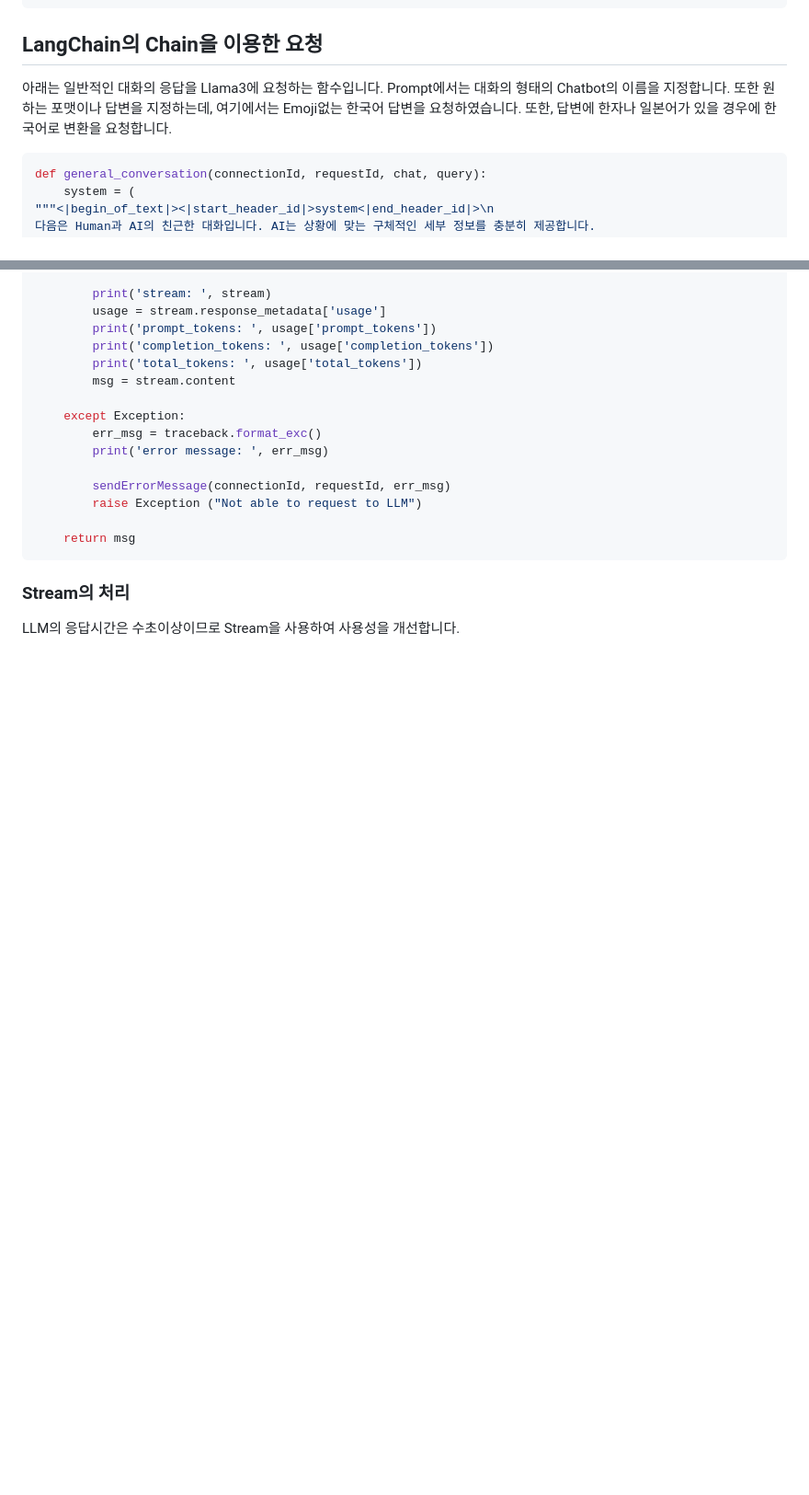
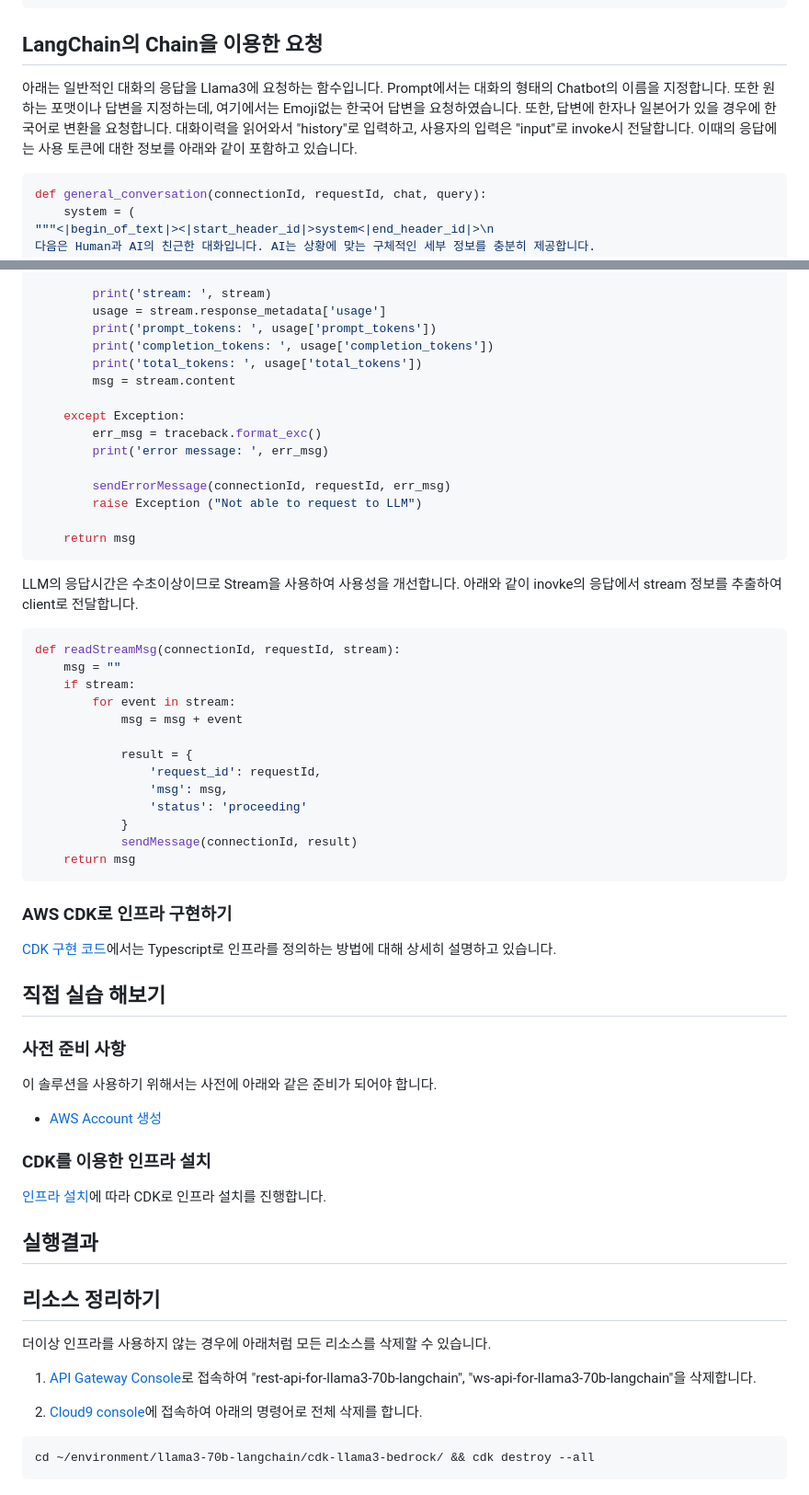
Before and after one commit to kyopark2014/llama3-70b-langchain, a Markdown page: README.md, 2 parts joined by grey strips. Shown at 92% size. GitHub-like rendering; blank space fills up the shorter version.

````diff
--- a/README.md
+++ b/README.md
@@ -93,7 +93,8 @@ AI의 이름은 서연이고, Emoji 없이 가능한 한국어로 답변하세
 
 ## LangChain의 Chain을 이용한 요청
 
-아래는 일반적인 대화의 응답을 Llama3에 요청하는 함수입니다. Prompt에서는 대화의 형태의 Chatbot의 이름을 지정합니다. 또한 원하는 포맷이나 답변을 지정하는데, 여기에서는 Emoji없는 한국어 답변을 요청하였습니다. 또한, 답변에 한자나 일본어가 있을 경우에 한국어로 변환을 요청합니다.
+아래는 일반적인 대화의 응답을 Llama3에 요청하는 함수입니다. Prompt에서는 대화의 형태의 Chatbot의 이름을 지정합니다. 또한 원하는 포맷이나 답변을 지정하는데, 여기에서는 Emoji없는 한국어 답변을 요청하였습니다. 또한, 답변에 한자나 일본어가 있을 경우에 한국어로 변환을 요청합니다. 대화이력을 읽어와서 "history"로 입력하고, 사용자의 입력은 "input"로 invoke시 전달합니다. 이때의 응답에는 사용 토큰에 대한 정보를 아래와 같이 포함하고 있습니다.
+
 
 ```python
 def general_conversation(connectionId, requestId, chat, query):
@@ -139,6 +140,50 @@ AI의 이름은 서연이고, Emoji 없이 가능한 한국어로 답변하세
     return msg
 ```
 
-### Stream의 처리
+LLM의 응답시간은 수초이상이므로 Stream을 사용하여 사용성을 개선합니다. 아래와 같이 inovke의 응답에서 stream 정보를 추출하여 client로 전달합니다.
 
-LLM의 응답시간은 수초이상이므로 Stream을 사용하여 사용성을 개선합니다.
+```python
+def readStreamMsg(connectionId, requestId, stream):
+    msg = ""
+    if stream:
+        for event in stream:
+            msg = msg + event
+
+            result = {
+                'request_id': requestId,
+                'msg': msg,
+                'status': 'proceeding'
+            }
+            sendMessage(connectionId, result)
+    return msg
+```
+
+### AWS CDK로 인프라 구현하기
+
+[CDK 구현 코드](./cdk-korean-chatbot/README.md)에서는 Typescript로 인프라를 정의하는 방법에 대해 상세히 설명하고 있습니다.
+
+## 직접 실습 해보기
+
+### 사전 준비 사항
+
+이 솔루션을 사용하기 위해서는 사전에 아래와 같은 준비가 되어야 합니다.
+
+- [AWS Account 생성](https://repost.aws/ko/knowledge-center/create-and-activate-aws-account)
+
+
+### CDK를 이용한 인프라 설치
+[인프라 설치](./deployment.md)에 따라 CDK로 인프라 설치를 진행합니다.
+
+## 실행결과
+
+## 리소스 정리하기
+
+더이상 인프라를 사용하지 않는 경우에 아래처럼 모든 리소스를 삭제할 수 있습니다.
+
+1) [API Gateway Console](https://ap-northeast-2.console.aws.amazon.com/apigateway/main/apis?region=ap-northeast-2)로 접속하여 "rest-api-for-llama3-70b-langchain", "ws-api-for-llama3-70b-langchain"을 삭제합니다.
+
+2) [Cloud9 console](https://ap-northeast-2.console.aws.amazon.com/cloud9control/home?region=ap-northeast-2#/)에 접속하여 아래의 명령어로 전체 삭제를 합니다.
+
+```text
+cd ~/environment/llama3-70b-langchain/cdk-llama3-bedrock/ && cdk destroy --all
+```
````
